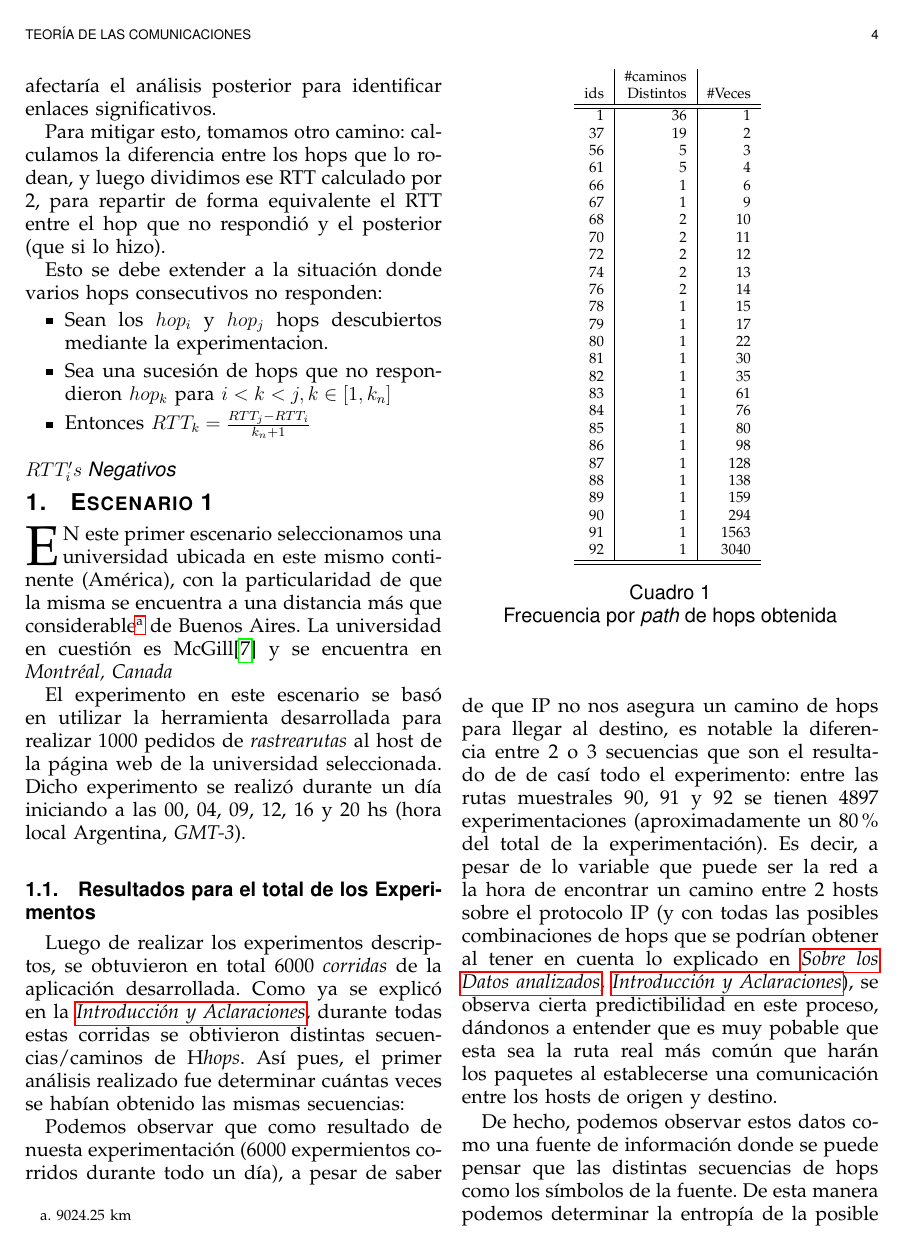
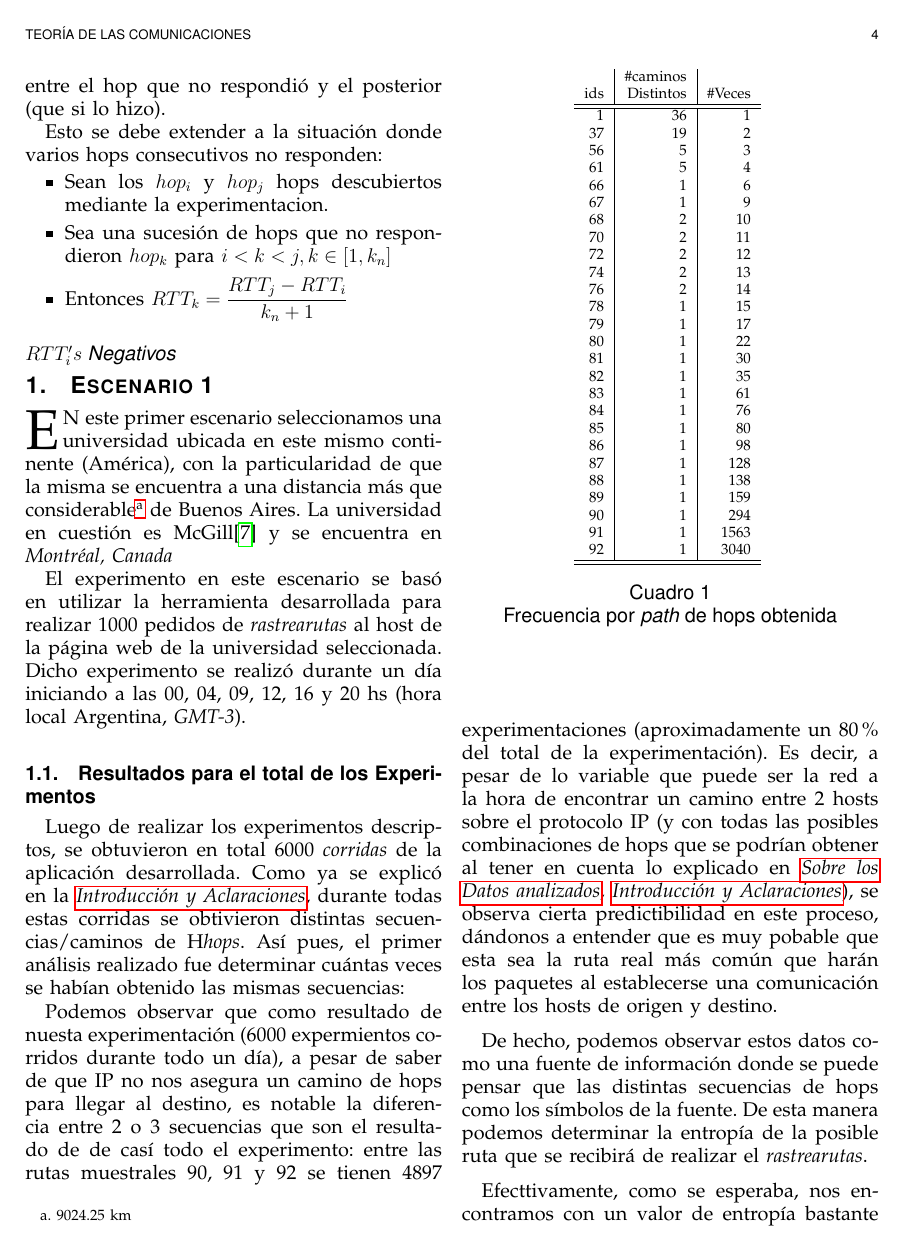
Before and after one commit to fallocati/Redes2C2014, a LaTeX paper (Tp2/informe/informe.tex, which reads Tp2/informe/introduccion_aclaraciones.tex): page 4 of 9. Compiled offline with pdfLaTeX.

Commit message:
Imagen y typos

```diff
--- a/Tp2/informe/informe.tex
+++ b/Tp2/informe/informe.tex
@@ -191,7 +191,7 @@
 
 % *** MATH PACKAGES ***
 %
-%\usepackage[cmex10]{amsmath}
+\usepackage[cmex10]{amsmath}
 % A popular package from the American Mathematical Society that provides
 % many useful and powerful commands for dealing with mathematics. If using
 % it, be sure to load this package with the cmex10 option to ensure that
@@ -202,7 +202,7 @@
 %
 % Also, note that the amsmath package sets \interdisplaylinepenalty to 10000
 % thus preventing page breaks from occurring within multiline equations. Use:
-%\interdisplaylinepenalty=2500
+\interdisplaylinepenalty=2500
 % after loading amsmath to restore such page breaks as IEEEtran.cls normally
 % does. amsmath.sty is already installed on most LaTeX systems. The latest
 % version and documentation can be obtained at:
--- a/Tp2/informe/introduccion_aclaraciones.tex
+++ b/Tp2/informe/introduccion_aclaraciones.tex
@@ -228,9 +228,9 @@ no responden:
 
 	\item Sea una sucesi\'on de hops que no respondieron $hop_k$
 	para $i < k <j,k\in[1,k_n]$
-	\smallskip
+	\medskip
 
-	\item Entonces $RTT_k = \frac{RTT_j-RTT_i}{k_n+1}$
+	\item Entonces $RTT_k = \dfrac{RTT_j-RTT_i}{k_n+1}$
 
 \end{itemize}
 %-----------------------------------
```
Also changed, not shown: Tp2/informe/img/introduccion/rastrearutas.png (added).
